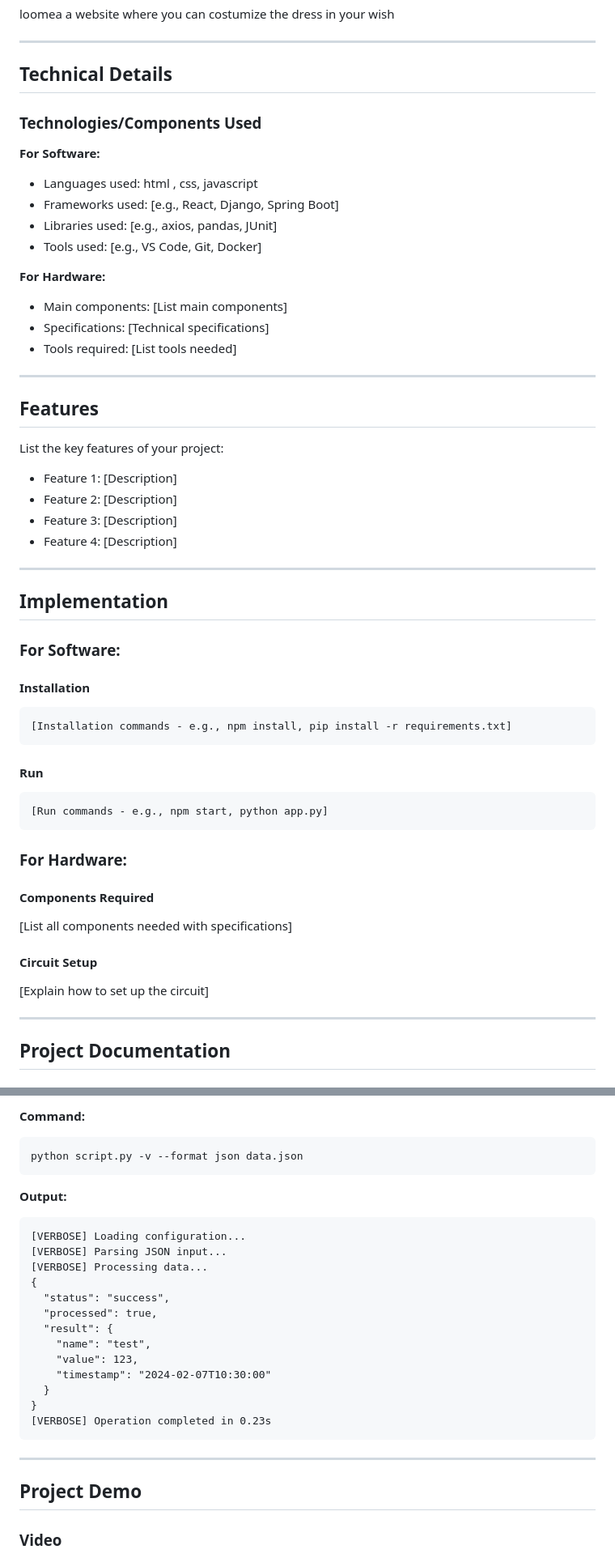
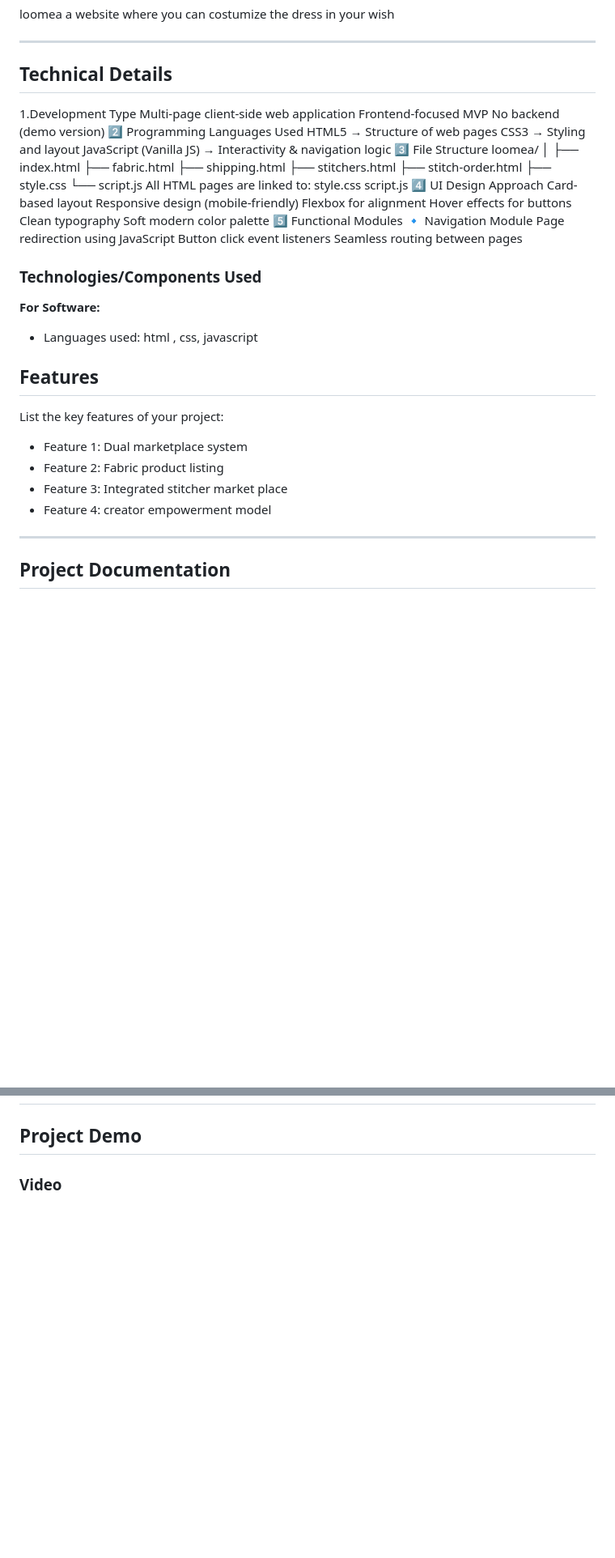
Before and after one commit to ymol84333-cell/techspark, a Markdown page: README.md, 2 parts joined by grey strips. Shown at 81% size. Rendered like a GitHub page; blank space fills up the shorter version.

````diff
--- a/README.md
+++ b/README.md
@@ -23,55 +23,55 @@ loomea a website where you can costumize the dress in your wish
 ---
 
 ## Technical Details
+1.Development Type
+Multi-page client-side web application
+Frontend-focused MVP
+No backend (demo version)
+2️⃣ Programming Languages Used
+HTML5 → Structure of web pages
+CSS3 → Styling and layout
+JavaScript (Vanilla JS) → Interactivity & navigation logic
+3️⃣ File Structure
+loomea/
+│
+├── index.html
+├── fabric.html
+├── shipping.html
+├── stitchers.html
+├── stitch-order.html
+├── style.css
+└── script.js
+All HTML pages are linked to:
+style.css
+script.js
+4️⃣ UI Design Approach
+Card-based layout
+Responsive design (mobile-friendly)
+Flexbox for alignment
+Hover effects for buttons
+Clean typography
+Soft modern color palette
+5️⃣ Functional Modules
+🔹 Navigation Module
+Page redirection using JavaScript
+Button click event listeners
+Seamless routing between pages
 
 ### Technologies/Components Used
 
 **For Software:**
 - Languages used: html , css, javascript
-- Frameworks used: [e.g., React, Django, Spring Boot]
-- Libraries used: [e.g., axios, pandas, JUnit]
-- Tools used: [e.g., VS Code, Git, Docker]
-
-**For Hardware:**
-- Main components: [List main components]
-- Specifications: [Technical specifications]
-- Tools required: [List tools needed]
-
----
 
 ## Features
 
 List the key features of your project:
-- Feature 1: [Description]
-- Feature 2: [Description]
-- Feature 3: [Description]
-- Feature 4: [Description]
+- Feature 1: Dual marketplace system
+- Feature 2: Fabric product listing
+- Feature 3: Integrated stitcher market place
+- Feature 4: creator empowerment model
 
 ---
 
-## Implementation
-
-### For Software:
-
-#### Installation
-```bash
-[Installation commands - e.g., npm install, pip install -r requirements.txt]
-```
-
-#### Run
-```bash
-[Run commands - e.g., npm start, python app.py]
-```
-
-### For Hardware:
-
-#### Components Required
-[List all components needed with specifications]
-
-#### Circuit Setup
-[Explain how to set up the circuit]
-
----
 
 ## Project Documentation
 
@@ -333,27 +161,3 @@ Output saved to: output.txt
-**Command:**
-```bash
-python script.py -v --format json data.json
-```
-
-**Output:**
-```
-[VERBOSE] Loading configuration...
-[VERBOSE] Parsing JSON input...
-[VERBOSE] Processing data...
-{
-  "status": "success",
-  "processed": true,
-  "result": {
-    "name": "test",
-    "value": 123,
-    "timestamp": "2024-02-07T10:30:00"
-  }
-}
-[VERBOSE] Operation completed in 0.23s
-```
-
----
-
 ## Project Demo
 
 ### Video
````
Also changed, not shown: other parts of README.md (+65 -258 lines).
